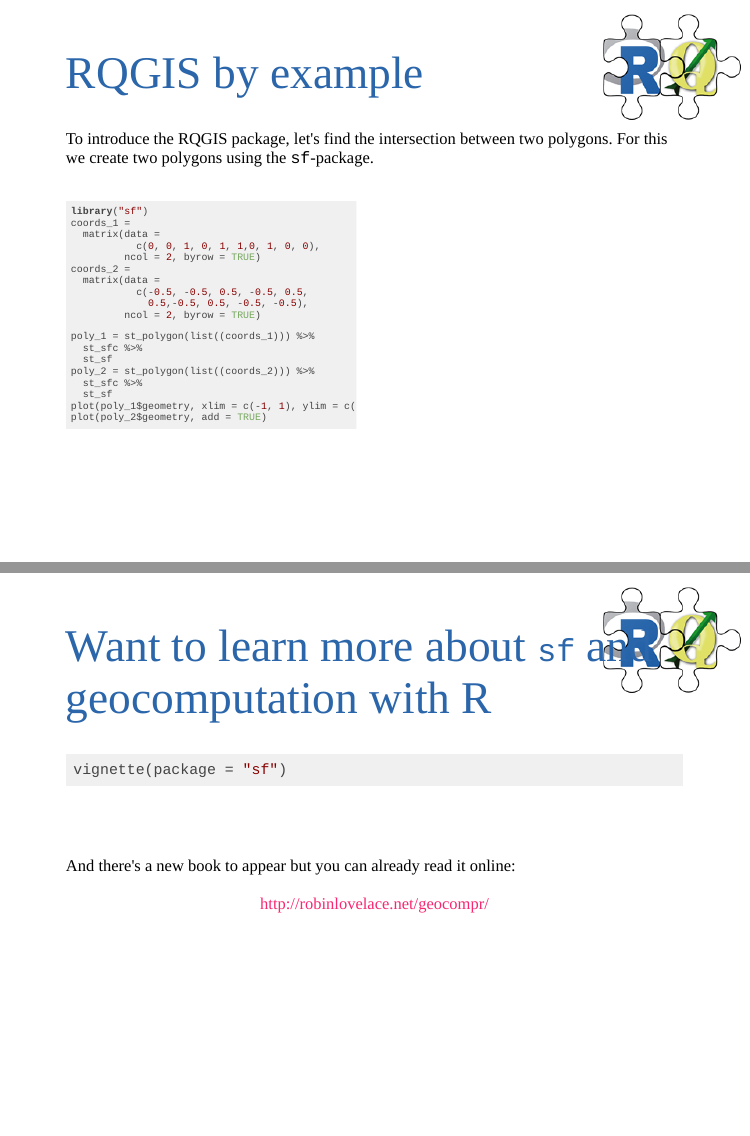
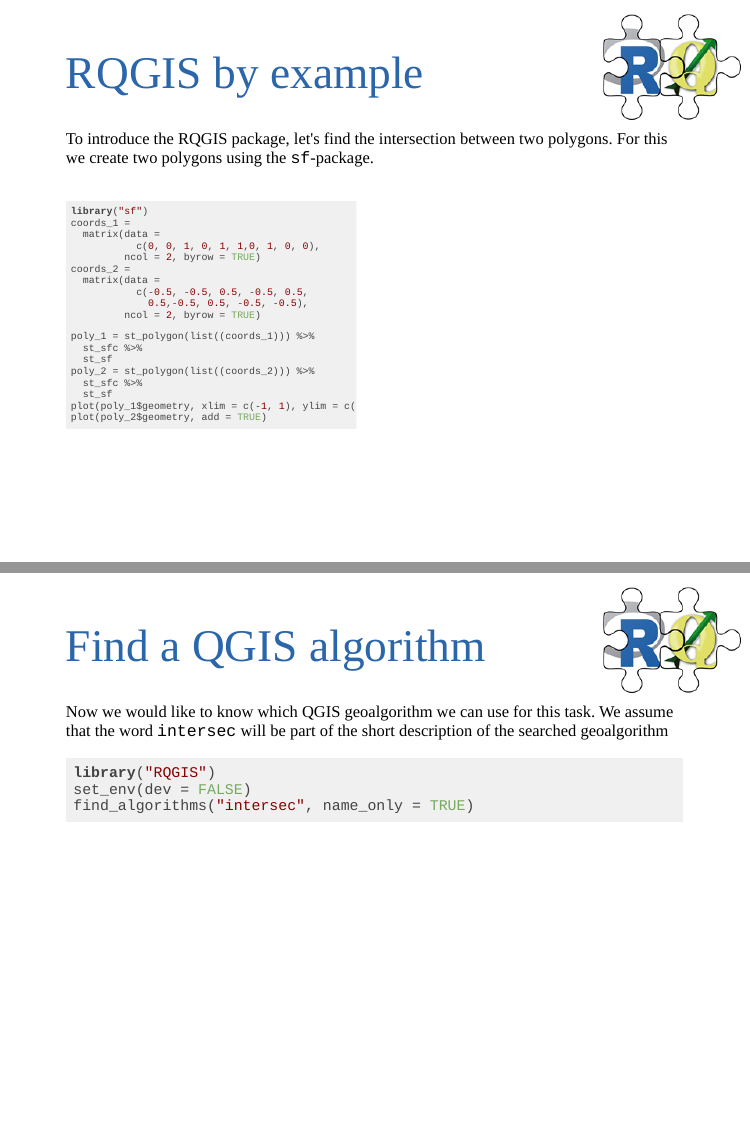
Before and after one commit to jannes-m/erum18_geocompr, an R Markdown document (pres/05_rqgis.Rmd): pages 5 and 6 of 20 before the commit and pages 5 and 6 of 19 after it, joined at a grey line. Rendered offline with R 4.5, knitr and Pandoc, with nearby package versions; the code chunks are not run, so their results and figures are left out; the slides are laid out offline by our stand-in for remark.js, each with all of its steps uncovered, in fonts that may differ from those the slides ask for, and without slide numbers, shadows or browser add-ons.

Commit message:
rqgis update

````diff
--- a/pres/05_rqgis.Rmd
+++ b/pres/05_rqgis.Rmd
@@ -131,26 +131,6 @@
 ???
 create a geometry set with two features
 st_sf(geometry = st_sfc(st_polygon(list(coords_1)), st_polygon(list(coords_2))))
-
----
-
-# Want to learn more about .small[`sf`] and geocomputation with R
-
-```{r, eval = FALSE}
-vignette(package = "sf")
-```
-
---
-<br>
-<br>
-
-And there's a new book to appear but you can already read it online:
-<br>
-<br>
-.center[http://robinlovelace.net/geocompr/]
-
-???
-Since the book is work in progress, you can contribute. So what would you like to learn? Are there topics you think are missing from another spatial book? Or you can even help writing the book!
 
 ---
 # Find a QGIS algorithm
````
